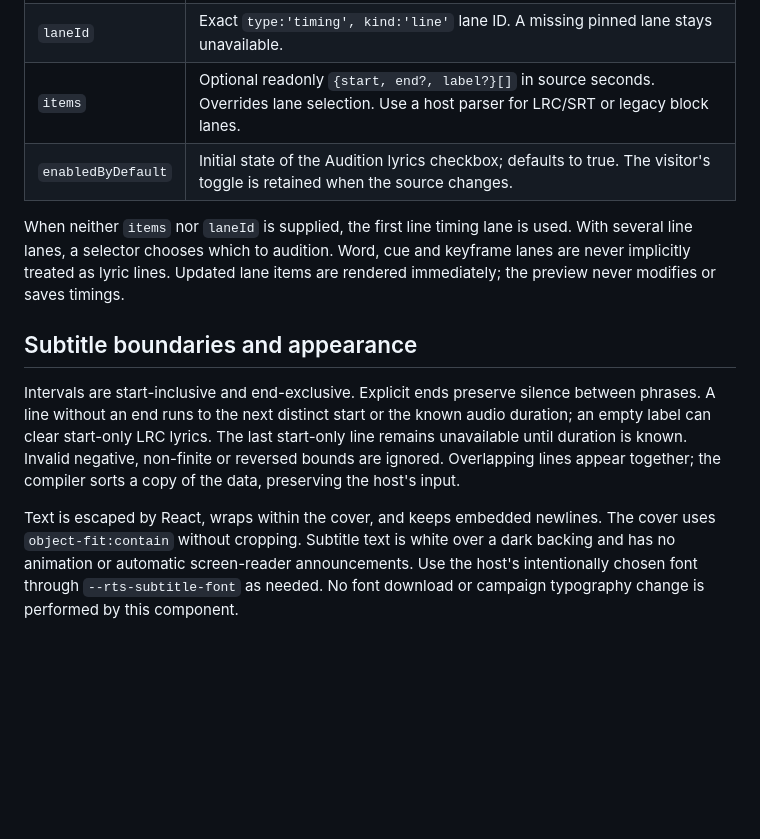
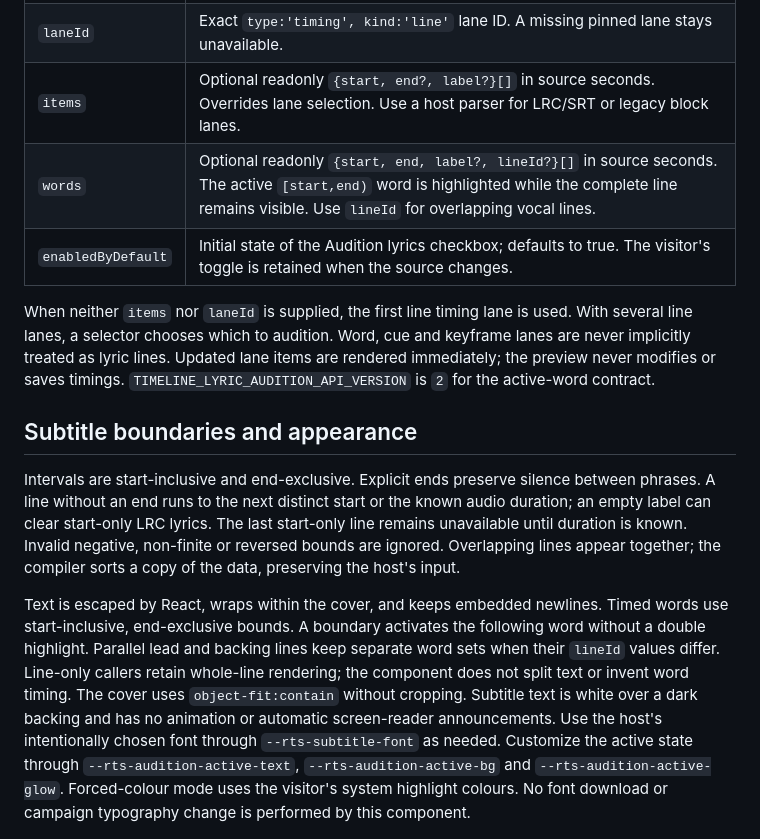
Before and after one commit to kieransimkin/react-timeline-sequence, a Markdown page: docs/lyric-audition.md, the part around one of its changes. GitHub-like rendering; blank space fills up the shorter version.

```diff
--- a/docs/lyric-audition.md
+++ b/docs/lyric-audition.md
@@ -43,12 +45,14 @@ inferred from names, channel labels or duration.
 | `audioLabel` | Optional React content identifying the selected `audioSrc`. |
 | `laneId` | Exact `type:'timing', kind:'line'` lane ID. A missing pinned lane stays unavailable. |
 | `items` | Optional readonly `{start, end?, label?}[]` in source seconds. Overrides lane selection. Use a host parser for LRC/SRT or legacy block lanes. |
+| `words` | Optional readonly `{start, end, label?, lineId?}[]` in source seconds. The active `[start,end)` word is highlighted while the complete line remains visible. Use `lineId` for overlapping vocal lines. |
 | `enabledByDefault` | Initial state of the Audition lyrics checkbox; defaults to true. The visitor's toggle is retained when the source changes. |
 
 When neither `items` nor `laneId` is supplied, the first line timing lane is used.
 With several line lanes, a selector chooses which to audition. Word, cue and
 keyframe lanes are never implicitly treated as lyric lines. Updated lane items
 are rendered immediately; the preview never modifies or saves timings.
+`TIMELINE_LYRIC_AUDITION_API_VERSION` is `2` for the active-word contract.
 
 ## Subtitle boundaries and appearance
 
@@ -60,9 +64,16 @@ non-finite or reversed bounds are ignored. Overlapping lines appear together;
 the compiler sorts a copy of the data, preserving the host's input.
 
 Text is escaped by React, wraps within the cover, and keeps embedded newlines.
+Timed words use start-inclusive, end-exclusive bounds. A boundary activates the
+following word without a double highlight. Parallel lead and backing lines keep
+separate word sets when their `lineId` values differ. Line-only callers retain
+whole-line rendering; the component does not split text or invent word timing.
 The cover uses `object-fit:contain` without cropping. Subtitle text is white over
 a dark backing and has no animation or automatic screen-reader announcements.
 Use the host's intentionally chosen font through `--rts-subtitle-font` as needed.
+Customize the active state through `--rts-audition-active-text`,
+`--rts-audition-active-bg` and `--rts-audition-active-glow`. Forced-colour mode
+uses the visitor's system highlight colours.
 No font download or campaign typography change is performed by this component.
 
 ![Actual tablet layout of lyric audition](media/lyric-audition-tablet.png)
```
Also changed, not shown: other parts of docs/lyric-audition.md (+5 -3 lines), CHANGELOG.md (+6 -0 lines), README.md (+9 -3 lines), docs/media/lyric-audition-desktop.png, 10 other files.
